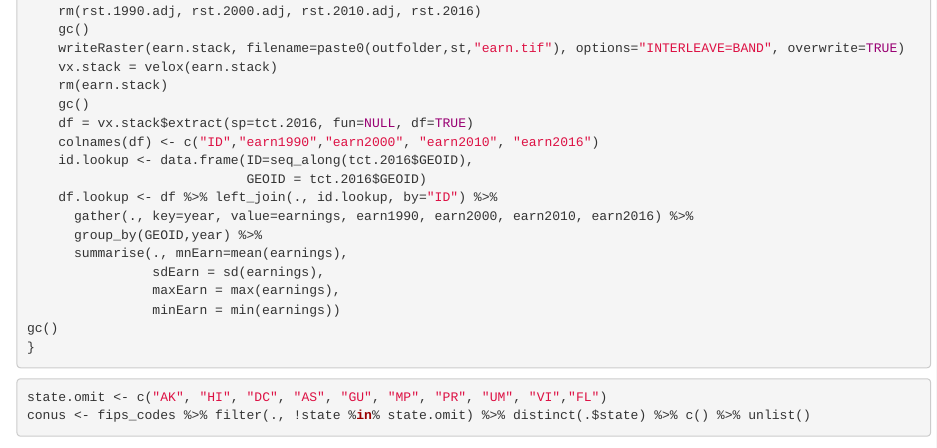
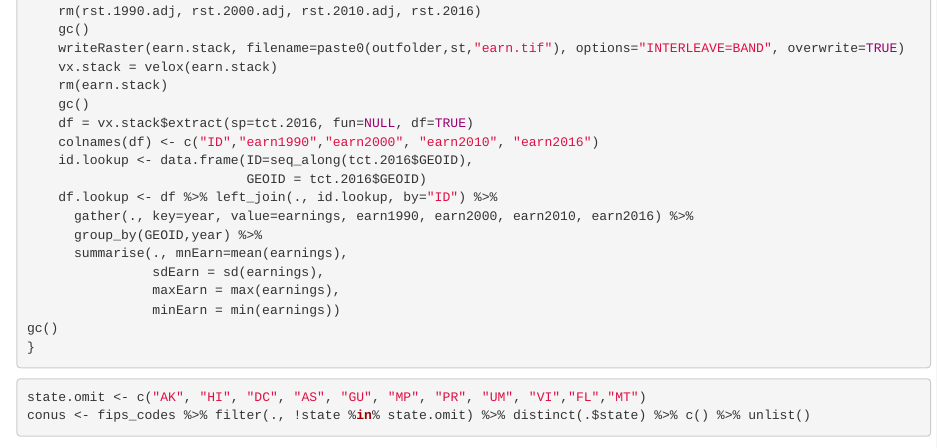
Before and after one commit to mattwilliamson13/CONUSnced, an R Markdown document (Demographics.Rmd): the page in a window 1100 px wide, from 2090 px down. Rendered offline with R 4.5, knitr and Pandoc, with nearby package versions; some code elsewhere in the file could not run offline.

Commit message:
omit FL and MT
These are currently throwing errors in the tidycensus package

````diff
--- a/Demographics.Rmd
+++ b/Demographics.Rmd
@@ -103,7 +103,7 @@ gc()
 ```
 
 ```{r}
-state.omit <- c("AK", "HI", "DC", "AS", "GU", "MP", "PR", "UM", "VI","FL")
+state.omit <- c("AK", "HI", "DC", "AS", "GU", "MP", "PR", "UM", "VI","FL","MT")
 conus <- fips_codes %>% filter(., !state %in% state.omit) %>% distinct(.$state) %>% c() %>% unlist()
 
 
````
